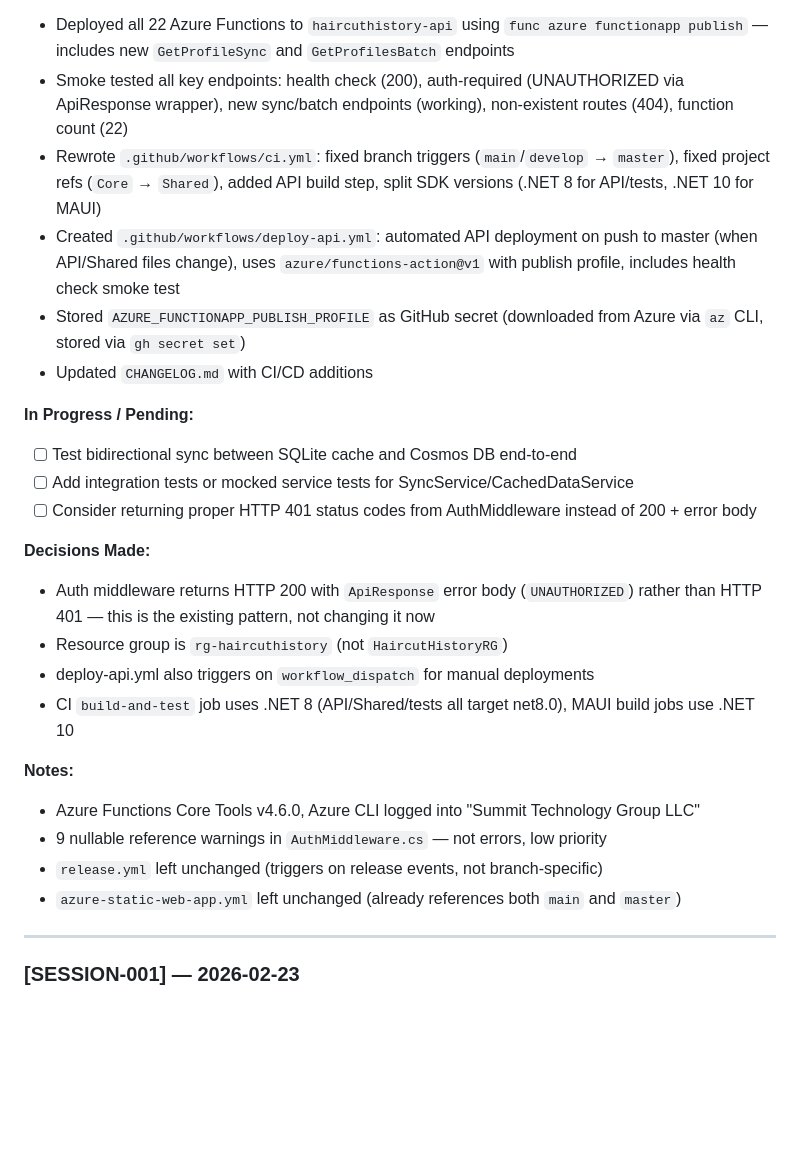
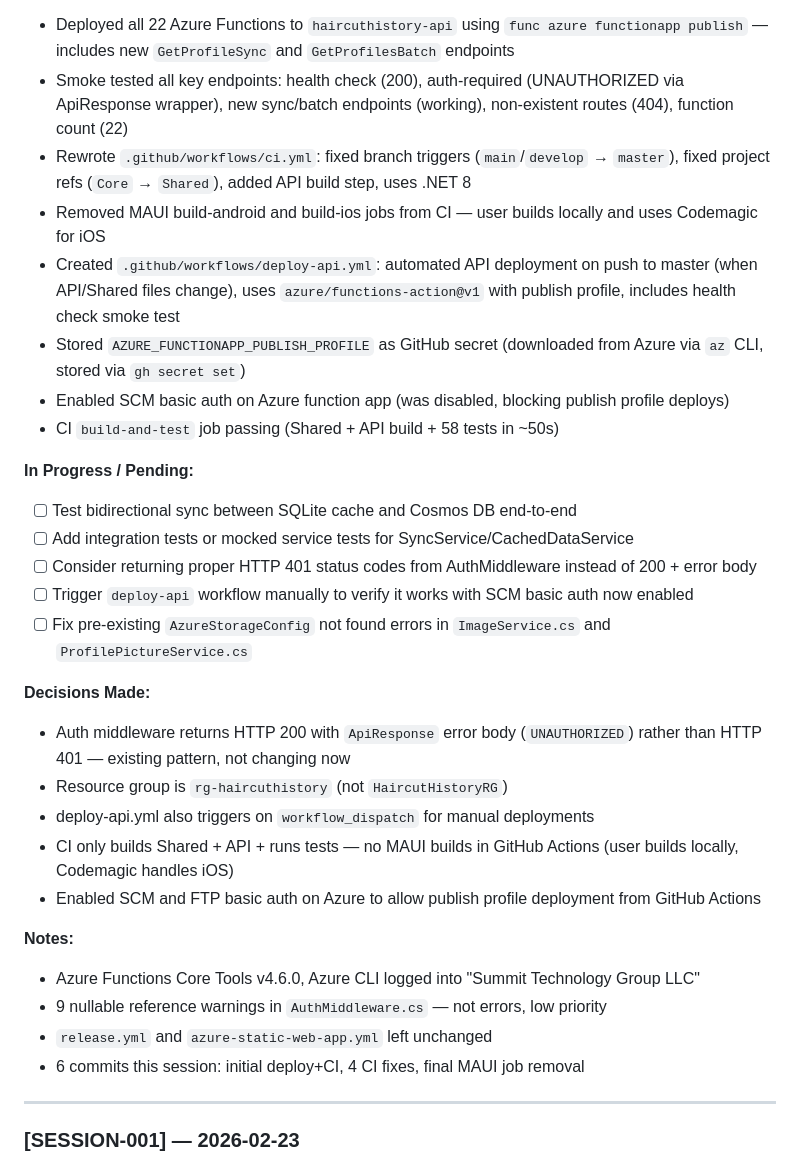
Before and after one commit to markokstate66/HaircutHistoryApp, a Markdown page: WORKLOG.md, the part around one of its changes. GitHub-like rendering; blank space fills up the shorter version.

Commit message:
Update WORKLOG and CHANGELOG for session-002
Co-Authored-By: Claude Opus 4.6 <noreply@anthropic.com>

```diff
--- a/WORKLOG.md
+++ b/WORKLOG.md
@@ -16,27 +16,32 @@ Each session appends a new entry using the template below.
 **Completed:**
 - Deployed all 22 Azure Functions to `haircuthistory-api` using `func azure functionapp publish` — includes new `GetProfileSync` and `GetProfilesBatch` endpoints
 - Smoke tested all key endpoints: health check (200), auth-required (UNAUTHORIZED via ApiResponse wrapper), new sync/batch endpoints (working), non-existent routes (404), function count (22)
-- Rewrote `.github/workflows/ci.yml`: fixed branch triggers (`main`/`develop` → `master`), fixed project refs (`Core` → `Shared`), added API build step, split SDK versions (.NET 8 for API/tests, .NET 10 for MAUI)
+- Rewrote `.github/workflows/ci.yml`: fixed branch triggers (`main`/`develop` → `master`), fixed project refs (`Core` → `Shared`), added API build step, uses .NET 8
+- Removed MAUI build-android and build-ios jobs from CI — user builds locally and uses Codemagic for iOS
 - Created `.github/workflows/deploy-api.yml`: automated API deployment on push to master (when API/Shared files change), uses `azure/functions-action@v1` with publish profile, includes health check smoke test
 - Stored `AZURE_FUNCTIONAPP_PUBLISH_PROFILE` as GitHub secret (downloaded from Azure via `az` CLI, stored via `gh secret set`)
-- Updated `CHANGELOG.md` with CI/CD additions
+- Enabled SCM basic auth on Azure function app (was disabled, blocking publish profile deploys)
+- CI `build-and-test` job passing (Shared + API build + 58 tests in ~50s)
 
 **In Progress / Pending:**
 - [ ] Test bidirectional sync between SQLite cache and Cosmos DB end-to-end
 - [ ] Add integration tests or mocked service tests for SyncService/CachedDataService
 - [ ] Consider returning proper HTTP 401 status codes from AuthMiddleware instead of 200 + error body
+- [ ] Trigger `deploy-api` workflow manually to verify it works with SCM basic auth now enabled
+- [ ] Fix pre-existing `AzureStorageConfig` not found errors in `ImageService.cs` and `ProfilePictureService.cs`
 
 **Decisions Made:**
-- Auth middleware returns HTTP 200 with `ApiResponse` error body (`UNAUTHORIZED`) rather than HTTP 401 — this is the existing pattern, not changing it now
+- Auth middleware returns HTTP 200 with `ApiResponse` error body (`UNAUTHORIZED`) rather than HTTP 401 — existing pattern, not changing now
 - Resource group is `rg-haircuthistory` (not `HaircutHistoryRG`)
 - deploy-api.yml also triggers on `workflow_dispatch` for manual deployments
-- CI `build-and-test` job uses .NET 8 (API/Shared/tests all target net8.0), MAUI build jobs use .NET 10
+- CI only builds Shared + API + runs tests — no MAUI builds in GitHub Actions (user builds locally, Codemagic handles iOS)
+- Enabled SCM and FTP basic auth on Azure to allow publish profile deployment from GitHub Actions
 
 **Notes:**
 - Azure Functions Core Tools v4.6.0, Azure CLI logged into "Summit Technology Group LLC"
 - 9 nullable reference warnings in `AuthMiddleware.cs` — not errors, low priority
-- `release.yml` left unchanged (triggers on release events, not branch-specific)
-- `azure-static-web-app.yml` left unchanged (already references both `main` and `master`)
+- `release.yml` and `azure-static-web-app.yml` left unchanged
+- 6 commits this session: initial deploy+CI, 4 CI fixes, final MAUI job removal
 
 ---
 
```
Also changed, not shown: other parts of WORKLOG.md (+1 -1 lines), CHANGELOG.md (+1 -2 lines).
